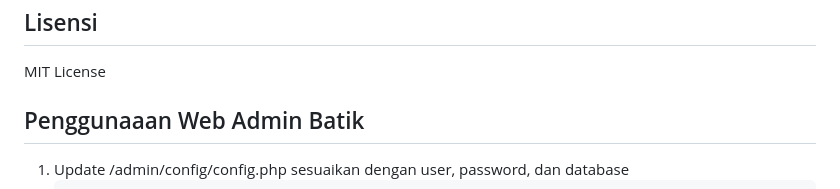
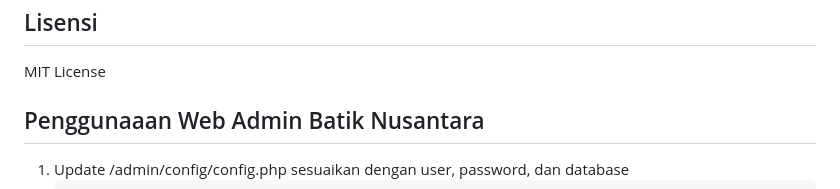
Before and after one commit to NDP4/api_native_sertifikasi2, a Markdown page: README.md, the part around the change. GitHub-like rendering.

Commit message:
update README to specify Web Admin Batik Nusantara in usage section

````diff
--- a/README.md
+++ b/README.md
@@ -328,7 +328,7 @@ Silakan buat issue atau pull request jika ingin berkontribusi pada project ini.
 
 MIT License
 
-## Penggunaaan Web Admin Batik
+## Penggunaaan Web Admin Batik Nusantara
 
 1. Update /admin/config/config.php sesuaikan dengan user, password, dan database
    ```
````
